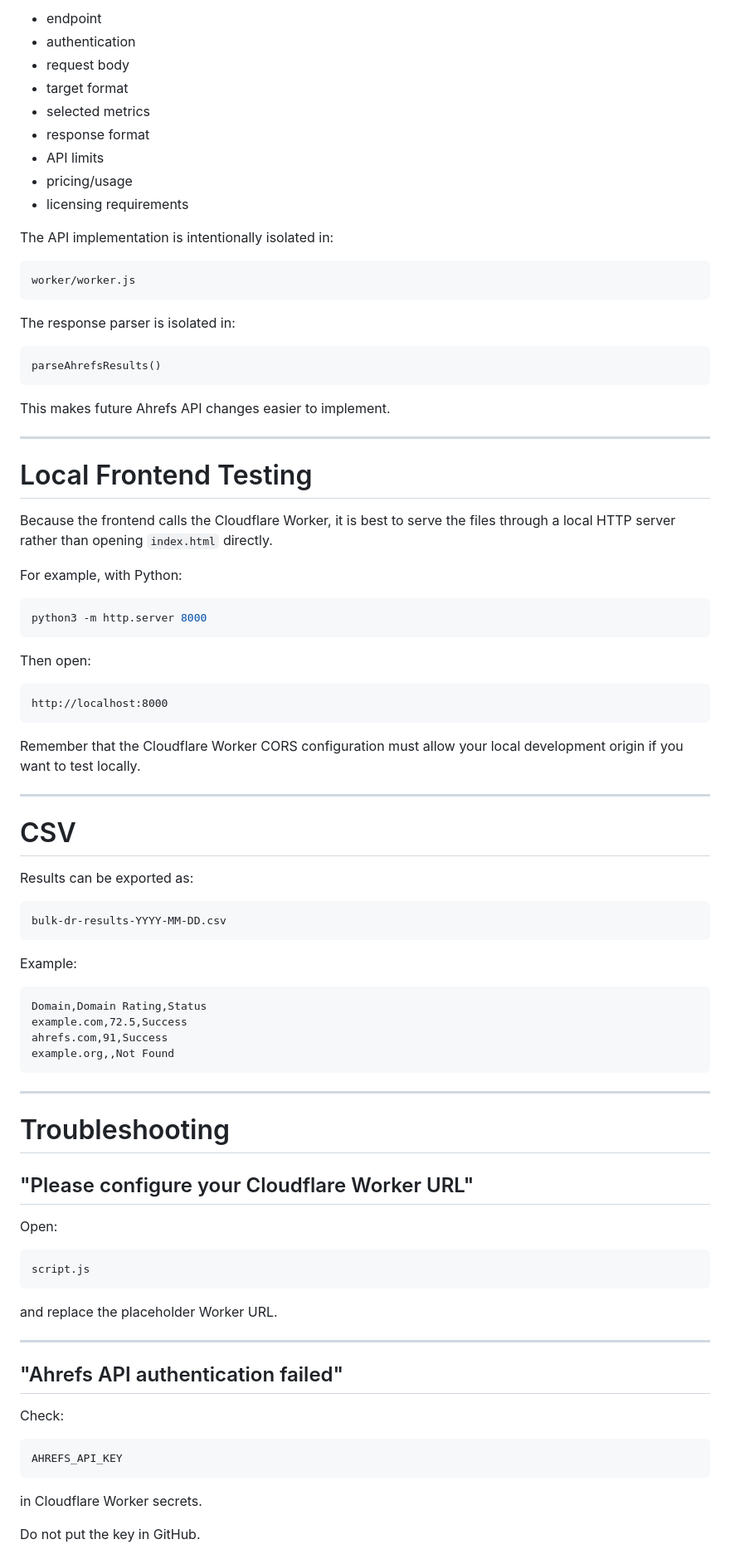
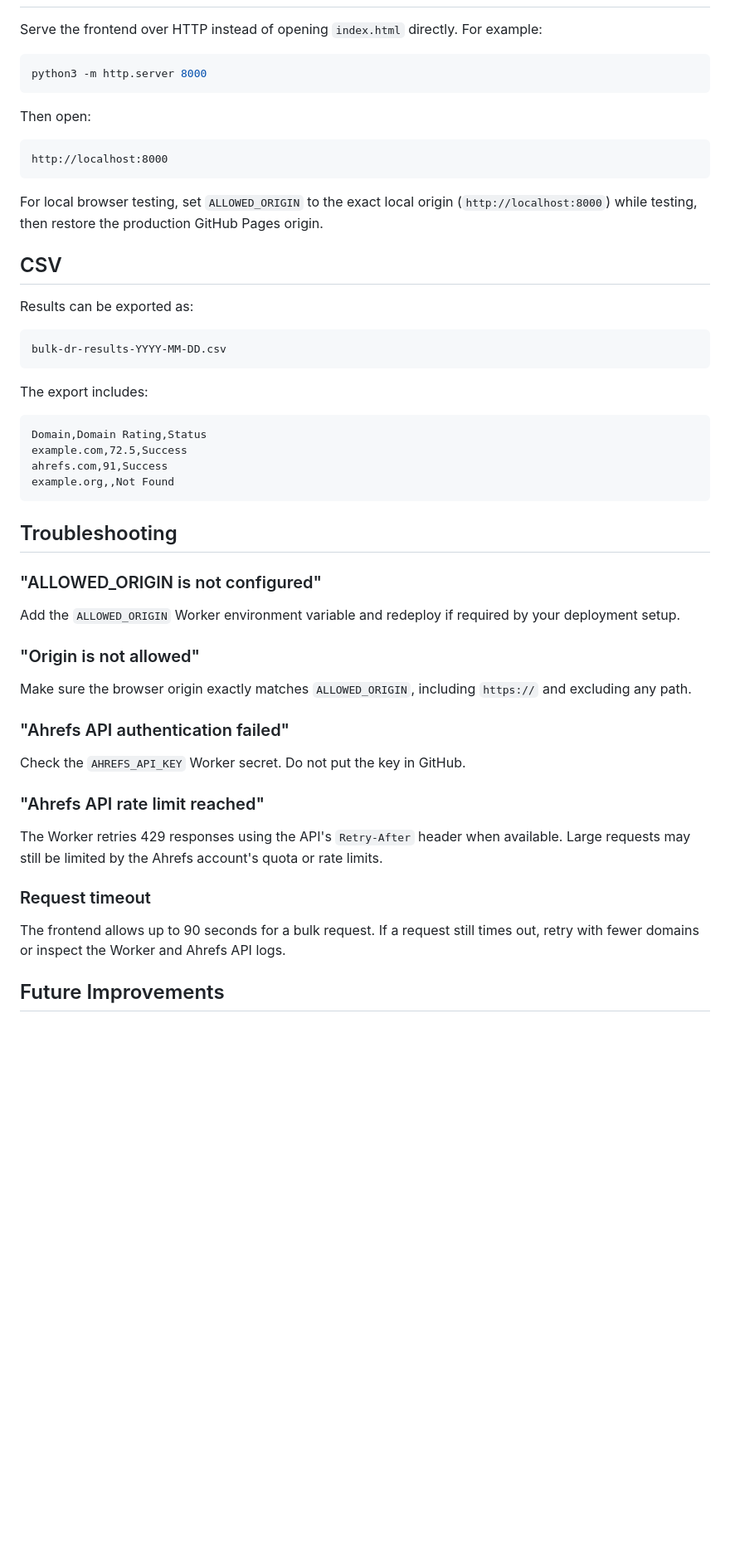
Before and after one commit to manmicheal214-maker/DR-checker-, a Markdown page: README.md, the part around one of its changes. Shown at 83% size. Drawn GitHub-style; blank space fills up the shorter version.

````diff
--- a/README.md
+++ b/README.md
@@ -269,34 +137,4 @@ Before production deployment, verify the current Ahrefs API documentation for:
-* endpoint
-* authentication
-* request body
-* target format
-* selected metrics
-* response format
-* API limits
-* pricing/usage
-* licensing requirements
-
-The API implementation is intentionally isolated in:
-
-```text
-worker/worker.js
-```
-
-The response parser is isolated in:
-
-```text
-parseAhrefsResults()
-```
-
-This makes future Ahrefs API changes easier to implement.
-
----
-
-# Local Frontend Testing
-
-Because the frontend calls the Cloudflare Worker, it is best to serve the files through a local HTTP server rather than opening `index.html` directly.
-
-For example, with Python:
+Serve the frontend over HTTP instead of opening `index.html` directly. For example:
 
 ```bash
 python3 -m http.server 8000
@@ -308,11 +146,9 @@ Then open:
 http://localhost:8000
 ```
 
-Remember that the Cloudflare Worker CORS configuration must allow your local development origin if you want to test locally.
+For local browser testing, set `ALLOWED_ORIGIN` to the exact local origin (`http://localhost:8000`) while testing, then restore the production GitHub Pages origin.
 
----
-
-# CSV
+## CSV
 
 Results can be exported as:
 
@@ -320,7 +156,7 @@ Results can be exported as:
 bulk-dr-results-YYYY-MM-DD.csv
 ```
 
-Example:
+The export includes:
 
 ```csv
 Domain,Domain Rating,Status
@@ -329,31 +165,27 @@ ahrefs.com,91,Success
 example.org,,Not Found
 ```
 
----
+## Troubleshooting
 
-# Troubleshooting
+### "ALLOWED_ORIGIN is not configured"
 
-## "Please configure your Cloudflare Worker URL"
+Add the `ALLOWED_ORIGIN` Worker environment variable and redeploy if required by your deployment setup.
 
-Open:
+### "Origin is not allowed"
 
-```text
-script.js
-```
+Make sure the browser origin exactly matches `ALLOWED_ORIGIN`, including `https://` and excluding any path.
 
-and replace the placeholder Worker URL.
+### "Ahrefs API authentication failed"
 
----
+Check the `AHREFS_API_KEY` Worker secret. Do not put the key in GitHub.
 
-## "Ahrefs API authentication failed"
+### "Ahrefs API rate limit reached"
 
-Check:
+The Worker retries 429 responses using the API's `Retry-After` header when available. Large requests may still be limited by the Ahrefs account's quota or rate limits.
 
-```text
-AHREFS_API_KEY
-```
+### Request timeout
 
-in Cloudflare Worker secrets.
+The frontend allows up to 90 seconds for a bulk request. If a request still times out, retry with fewer domains or inspect the Worker and Ahrefs API logs.
 
-Do not put the key in GitHub.
+## Future Improvements
 
````
Also changed, not shown: other parts of README.md (+50 -237 lines).
